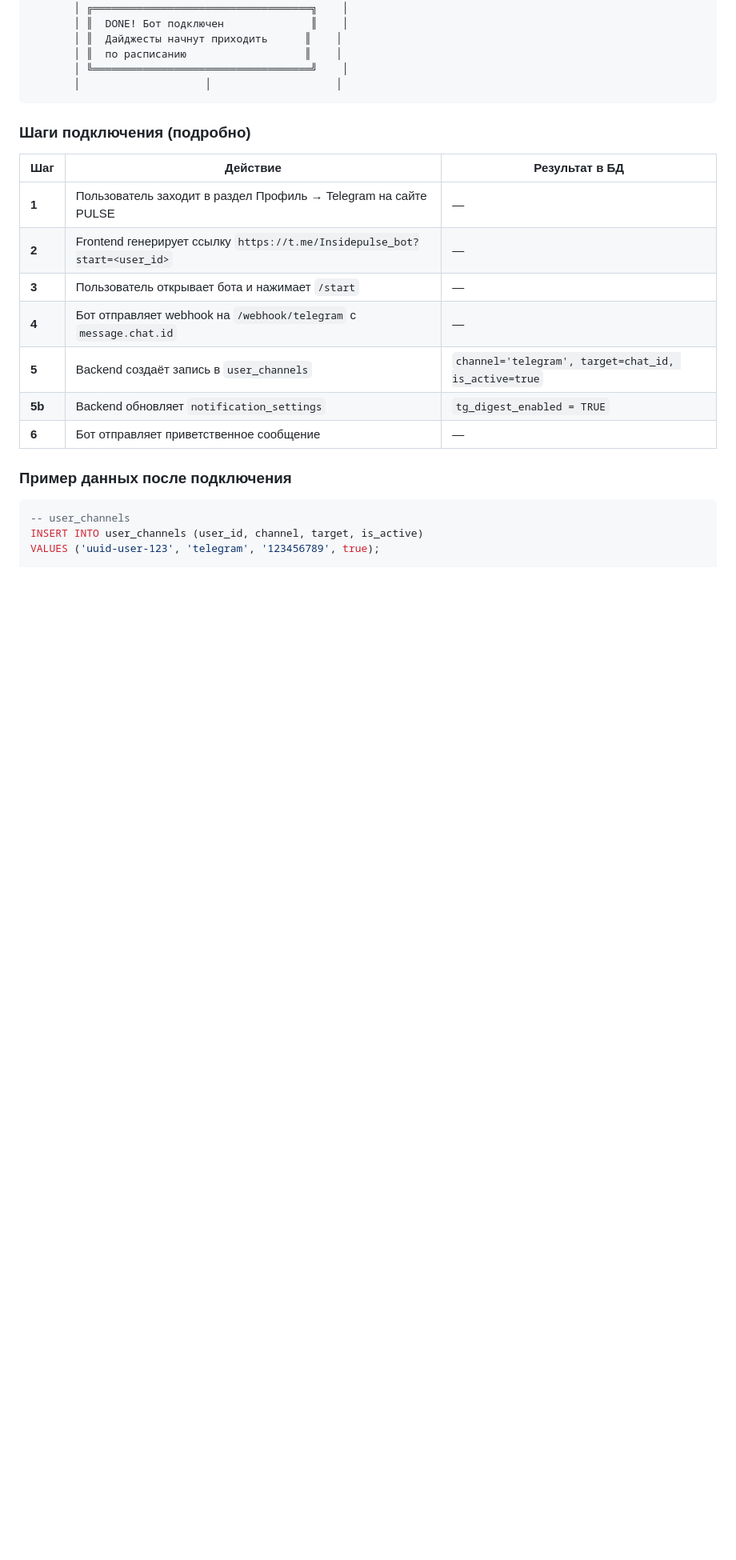
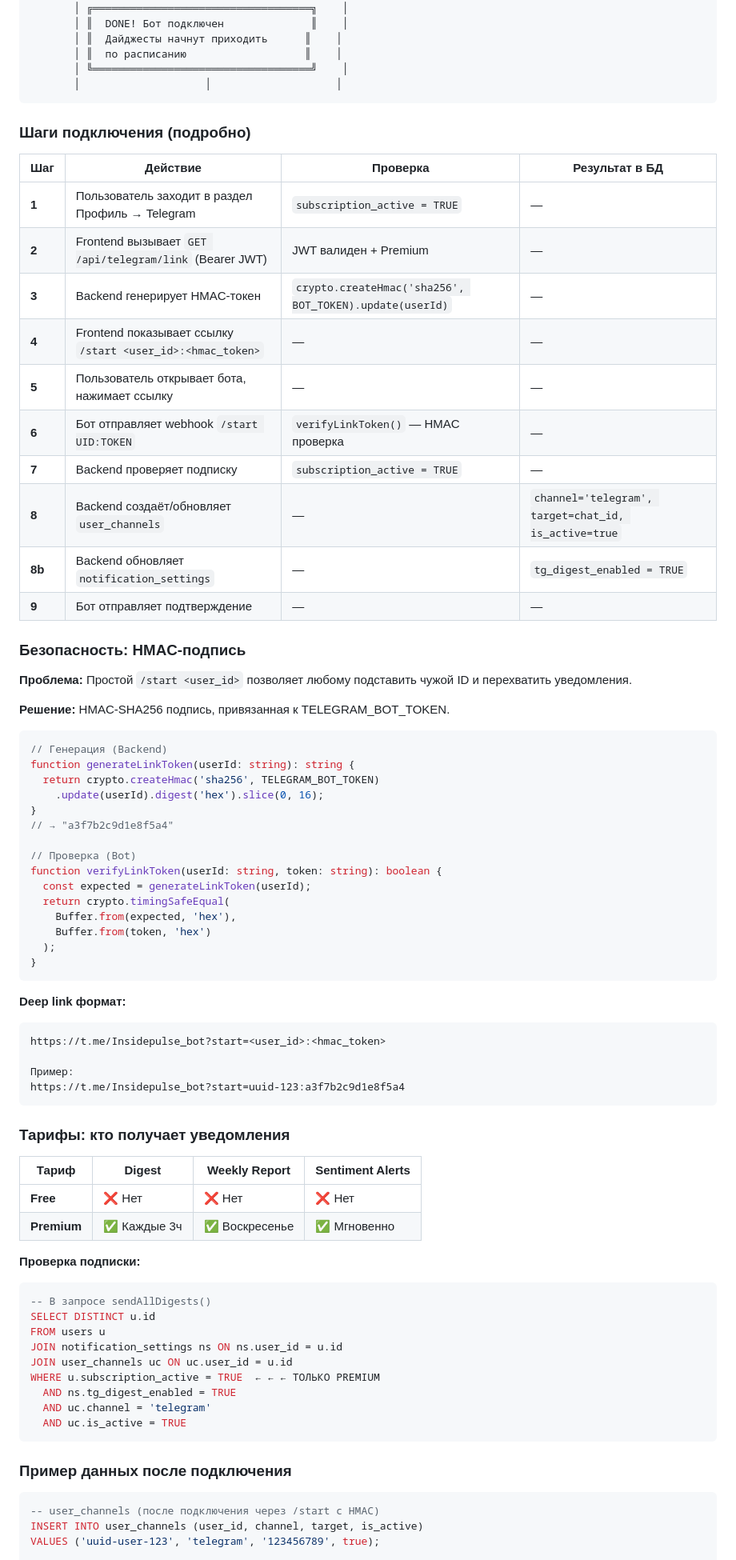
Before and after one commit to vladfa2010/pulse, a Markdown page: TELEGRAM_NOTIFICATIONS.md, the part around one of its changes. Shown at 80% size. GitHub-like rendering; blank space fills up the shorter version.

````diff
--- a/TELEGRAM_NOTIFICATIONS.md
+++ b/TELEGRAM_NOTIFICATIONS.md
@@ -138,20 +160,75 @@
 
 ### Шаги подключения (подробно)
 
-| Шаг | Действие | Результат в БД |
-|-----|----------|----------------|
-| **1** | Пользователь заходит в раздел Профиль → Telegram на сайте PULSE | — |
-| **2** | Frontend генерирует ссылку `https://t.me/Insidepulse_bot?start=<user_id>` | — |
-| **3** | Пользователь открывает бота и нажимает `/start` | — |
-| **4** | Бот отправляет webhook на `/webhook/telegram` с `message.chat.id` | — |
-| **5** | Backend создаёт запись в `user_channels` | `channel='telegram', target=chat_id, is_active=true` |
-| **5b** | Backend обновляет `notification_settings` | `tg_digest_enabled = TRUE` |
-| **6** | Бот отправляет приветственное сообщение | — |
+| Шаг | Действие | Проверка | Результат в БД |
+|-----|----------|----------|----------------|
+| **1** | Пользователь заходит в раздел Профиль → Telegram | `subscription_active = TRUE` | — |
+| **2** | Frontend вызывает `GET /api/telegram/link` (Bearer JWT) | JWT валиден + Premium | — |
+| **3** | Backend генерирует HMAC-токен | `crypto.createHmac('sha256', BOT_TOKEN).update(userId)` | — |
+| **4** | Frontend показывает ссылку `/start <user_id>:<hmac_token>` | — | — |
+| **5** | Пользователь открывает бота, нажимает ссылку | — | — |
+| **6** | Бот отправляет webhook `/start UID:TOKEN` | `verifyLinkToken()` — HMAC проверка | — |
+| **7** | Backend проверяет подписку | `subscription_active = TRUE` | — |
+| **8** | Backend создаёт/обновляет `user_channels` | — | `channel='telegram', target=chat_id, is_active=true` |
+| **8b** | Backend обновляет `notification_settings` | — | `tg_digest_enabled = TRUE` |
+| **9** | Бот отправляет подтверждение | — | — |
+
+### Безопасность: HMAC-подпись
+
+**Проблема:** Простой `/start <user_id>` позволяет любому подставить чужой ID и перехватить уведомления.
+
+**Решение:** HMAC-SHA256 подпись, привязанная к TELEGRAM_BOT_TOKEN.
+
+```typescript
+// Генерация (Backend)
+function generateLinkToken(userId: string): string {
+  return crypto.createHmac('sha256', TELEGRAM_BOT_TOKEN)
+    .update(userId).digest('hex').slice(0, 16);
+}
+// → "a3f7b2c9d1e8f5a4"
+
+// Проверка (Bot)
+function verifyLinkToken(userId: string, token: string): boolean {
+  const expected = generateLinkToken(userId);
+  return crypto.timingSafeEqual(
+    Buffer.from(expected, 'hex'),
+    Buffer.from(token, 'hex')
+  );
+}
+```
+
+**Deep link формат:**
+```
+https://t.me/Insidepulse_bot?start=<user_id>:<hmac_token>
+
+Пример:
+https://t.me/Insidepulse_bot?start=uuid-123:a3f7b2c9d1e8f5a4
+```
+
+### Тарифы: кто получает уведомления
+
+| Тариф | Digest | Weekly Report | Sentiment Alerts |
+|-------|--------|---------------|------------------|
+| **Free** | ❌ Нет | ❌ Нет | ❌ Нет |
+| **Premium** | ✅ Каждые 3ч | ✅ Воскресенье | ✅ Мгновенно |
+
+**Проверка подписки:**
+```sql
+-- В запросе sendAllDigests()
+SELECT DISTINCT u.id
+FROM users u
+JOIN notification_settings ns ON ns.user_id = u.id
+JOIN user_channels uc ON uc.user_id = u.id
+WHERE u.subscription_active = TRUE  ← ← ← ТОЛЬКО PREMIUM
+  AND ns.tg_digest_enabled = TRUE
+  AND uc.channel = 'telegram'
+  AND uc.is_active = TRUE
+```
 
 ### Пример данных после подключения
 
 ```sql
--- user_channels
+-- user_channels (после подключения через /start с HMAC)
 INSERT INTO user_channels (user_id, channel, target, is_active)
 VALUES ('uuid-user-123', 'telegram', '123456789', true);
 
````
Also changed, not shown: other parts of TELEGRAM_NOTIFICATIONS.md (+79 -11 lines).
